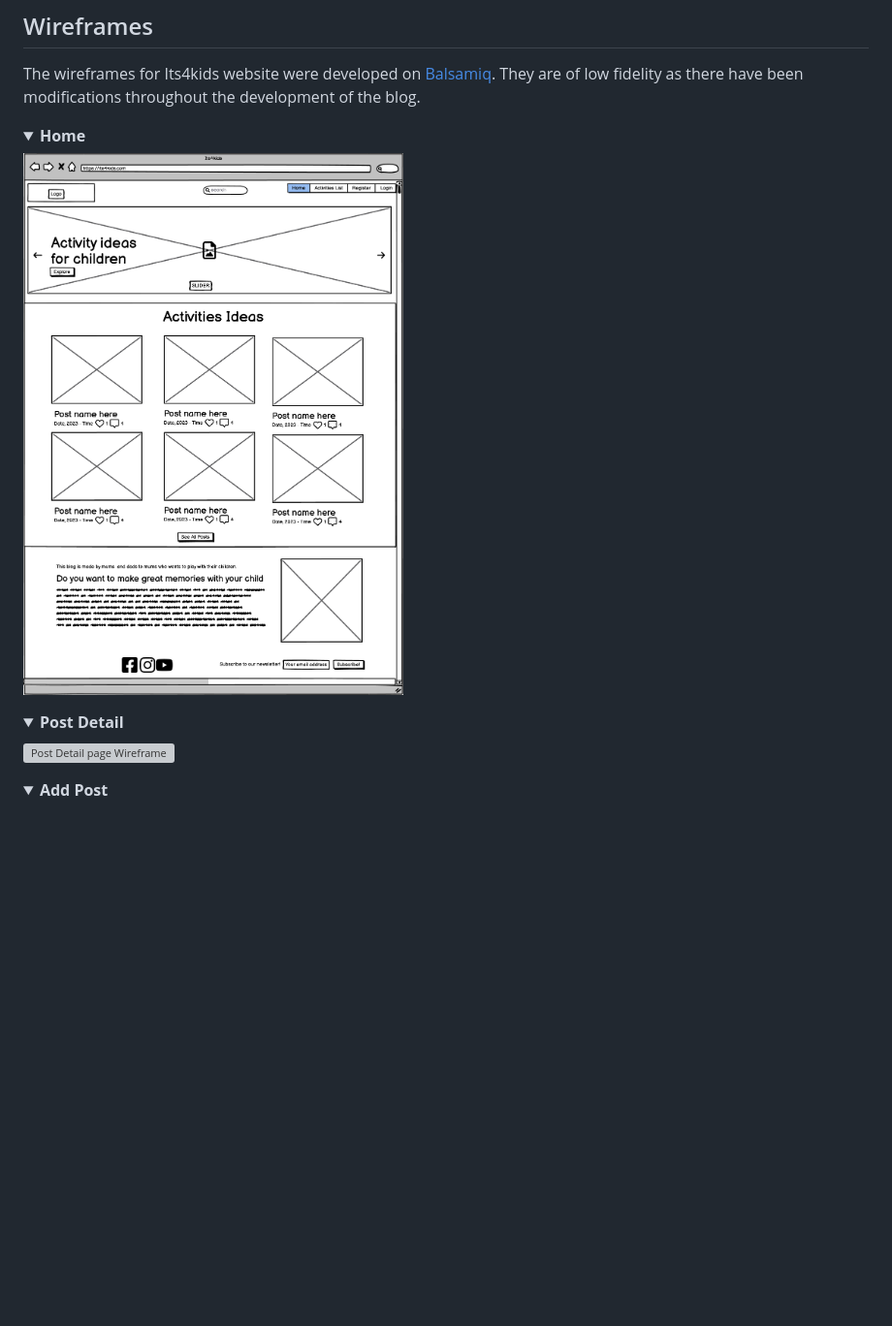
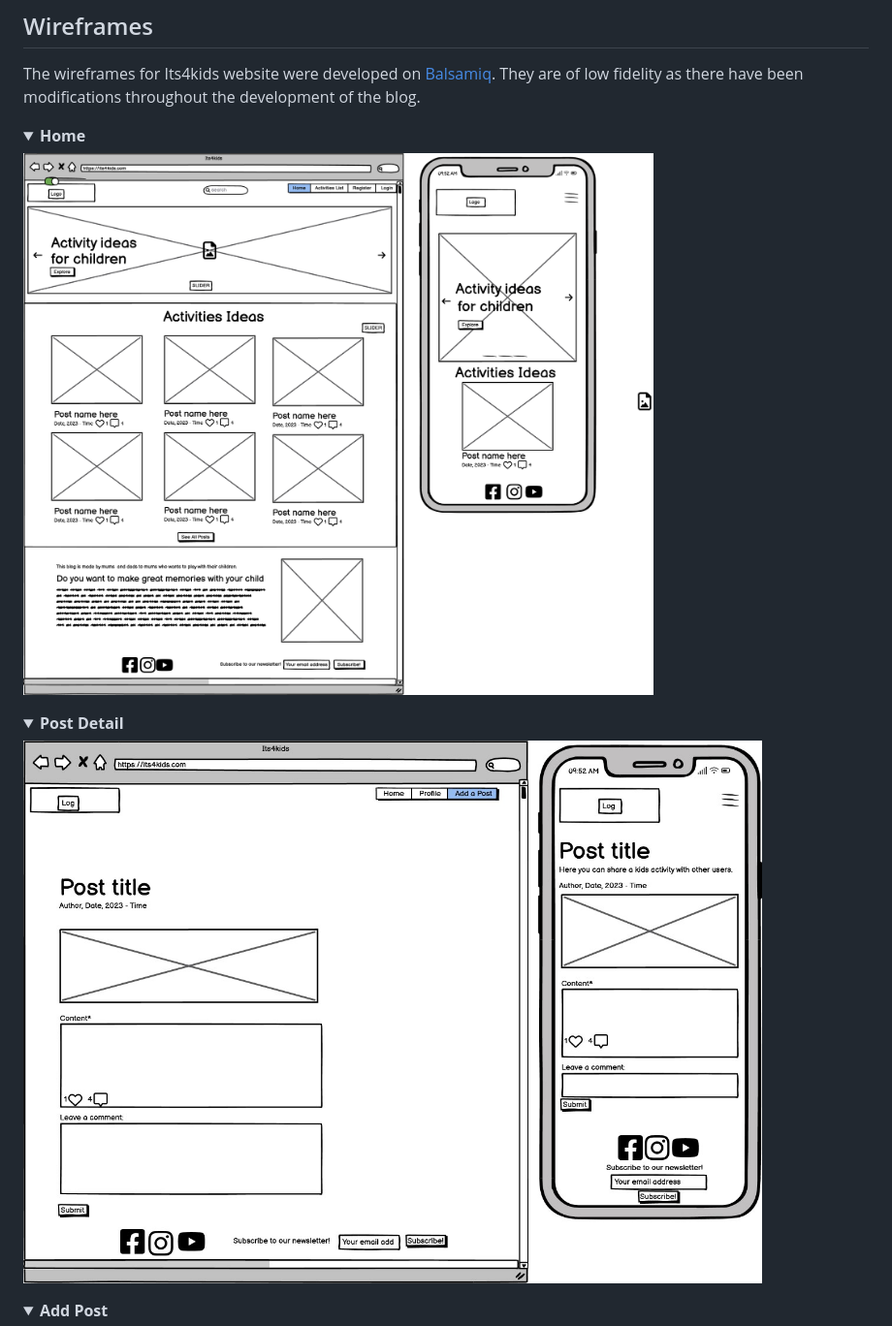
Before and after one commit to fmstacco/its4kids, a Markdown page: README.md, the part around the change. Shown: that part at 97% size. Rendered like a GitHub page; pictures changed too: static/images/readme/Its4kids-home.png, static/images/readme/Its4kids-post_detail.jpg (added); folded sections open; blank space fills up the shorter version; grey boxes are pictures that could not be loaded.

Commit message:
Update wireframes for mobile and add post detail page

```diff
--- a/README.md
+++ b/README.md
@@ -131,7 +131,7 @@ The wireframes for Its4kids website were developed on [Balsamiq](https://balsami
 
 <details><summary><b>Post Detail</b></summary>
 
-<img src="./static/images/readme/Its4kids-post_detail.png" alt="Post Detail page Wireframe"></details>
+<img src="./static/images/readme/Its4kids-post_detail.jpg" alt="Post Detail page Wireframe"></details>
 
 
 <details><summary><b>Add Post</b></summary>
```
Also changed, not shown: static/images/readme/Its4kids_Add_Post.png, static/images/readme/Its4kids_Profile.png.
